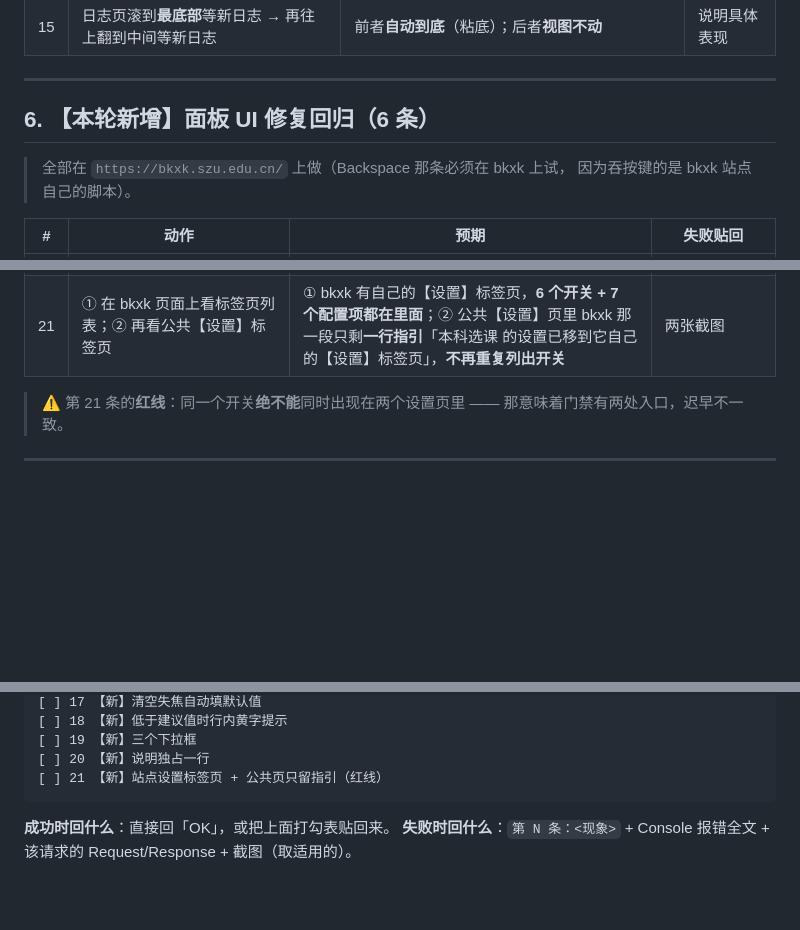
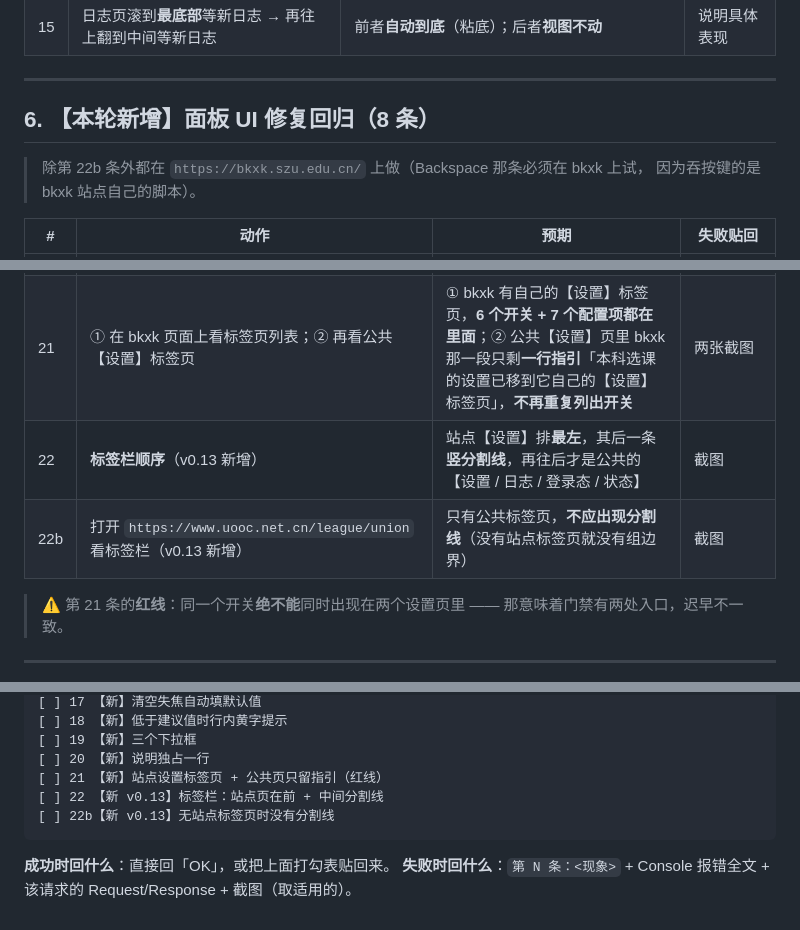
Before and after one commit to emo-bird/szuer-toolbox, a Markdown page: docs/手测清单-阶段2批1.md, 3 parts joined by grey strips. Rendered like a GitHub page; blank space fills up the shorter version.

````diff
--- a/docs/手测清单-阶段2批1.md
+++ b/docs/手测清单-阶段2批1.md
@@ -93,9 +93,9 @@
 
 ---
 
-## 6. 【本轮新增】面板 UI 修复回归（6 条）
+## 6. 【本轮新增】面板 UI 修复回归（8 条）
 
-> 全部在 `https://bkxk.szu.edu.cn/` 上做（Backspace 那条必须在 bkxk 上试，
+> 除第 22b 条外都在 `https://bkxk.szu.edu.cn/` 上做（Backspace 那条必须在 bkxk 上试，
 > 因为吞按键的是 bkxk 站点自己的脚本）。
 
 | # | 动作 | 预期 | 失败贴回 |
@@ -106,6 +106,8 @@
 | 19 | 看「监控模式」「监控类别」「重试策略」三项 | 三个都是**下拉框**（有下拉箭头、点开有选项），选项带中文说明；不是文本框 | 截图 |
 | 20 | 看任一配置项的说明文字 | 说明**独占一行**，在标签**下方**，不挤在标签右边 | 截图 |
 | 21 | ① 在 bkxk 页面上看标签页列表；② 再看公共【设置】标签页 | ① bkxk 有自己的【设置】标签页，**6 个开关 + 7 个配置项都在里面**；② 公共【设置】页里 bkxk 那一段只剩**一行指引**「本科选课 的设置已移到它自己的【设置】标签页」，**不再重复列出开关** | 两张截图 |
+| 22 | **标签栏顺序**（v0.13 新增） | 站点【设置】排**最左**，其后一条**竖分割线**，再往后才是公共的【设置 / 日志 / 登录态 / 状态】 | 截图 |
+| 22b | 打开 `https://www.uooc.net.cn/league/union` 看标签栏（v0.13 新增） | 只有公共标签页，**不应出现分割线**（没有站点标签页就没有组边界） | 截图 |
 
 > ⚠️ 第 21 条的**红线**：同一个开关**绝不能**同时出现在两个设置页里 ——
 > 那意味着门禁有两处入口，迟早不一致。
@@ -137,6 +139,8 @@
 [ ] 19 【新】三个下拉框
 [ ] 20 【新】说明独占一行
 [ ] 21 【新】站点设置标签页 + 公共页只留指引（红线）
+[ ] 22 【新 v0.13】标签栏：站点页在前 + 中间分割线
+[ ] 22b【新 v0.13】无站点标签页时没有分割线
 ```
 
 **成功时回什么**：直接回「OK」，或把上面打勾表贴回来。
````
Also changed, not shown: docs/开发文档.md (+12 -1 lines), docs/需求文档.md (+3 -2 lines).
